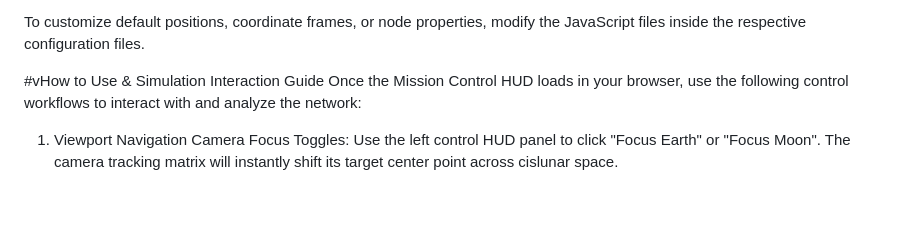
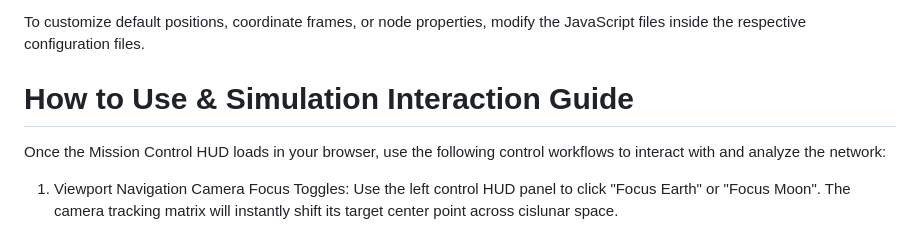
Before and after one commit to talha436dev/Lunanet-3D-Simulator, a Markdown page: README.md, the part around the change. Drawn GitHub-style; blank space fills up the shorter version.

Commit message:
Fix header formatting in README.md

```diff
--- a/README.md
+++ b/README.md
@@ -66,7 +66,7 @@ Navigate to the folder and open welcome.html directly in your web browser (or us
 
 To customize default positions, coordinate frames, or node properties, modify the JavaScript files inside the respective configuration files.
 
-#vHow to Use & Simulation Interaction Guide
+# How to Use & Simulation Interaction Guide
 Once the Mission Control HUD loads in your browser, use the following control workflows to interact with and analyze the network:
 
 1. Viewport Navigation
```
